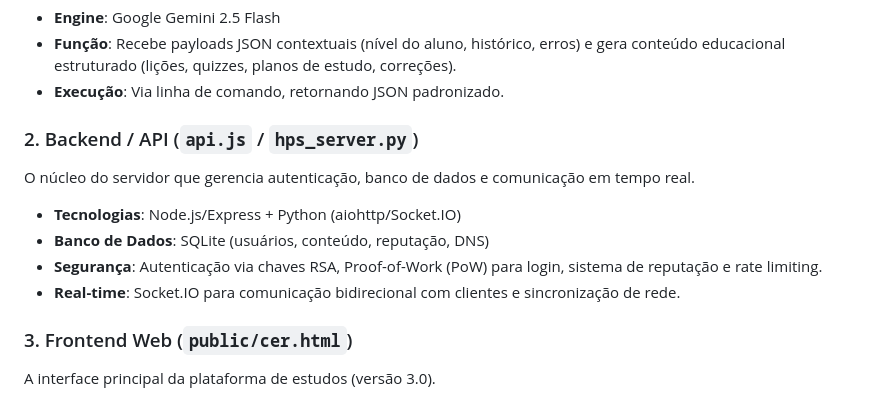
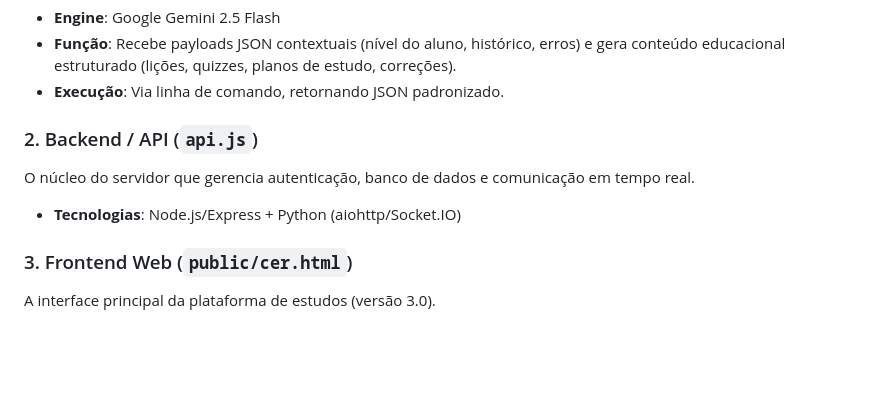
Before and after one commit to orbisteam/studyai, a Markdown page: README.md, the part around the change. Drawn GitHub-style; blank space fills up the shorter version.

```diff
--- a/README.md
+++ b/README.md
@@ -24,12 +24,9 @@ Um serviço Python responsável por orquestrar as requisições de inteligência
 - **Função**: Recebe payloads JSON contextuais (nível do aluno, histórico, erros) e gera conteúdo educacional estruturado (lições, quizzes, planos de estudo, correções).
 - **Execução**: Via linha de comando, retornando JSON padronizado.
 
-### 2. Backend / API (`api.js` / `hps_server.py`)
+### 2. Backend / API (`api.js`)
 O núcleo do servidor que gerencia autenticação, banco de dados e comunicação em tempo real.
 - **Tecnologias**: Node.js/Express + Python (aiohttp/Socket.IO)
-- **Banco de Dados**: SQLite (usuários, conteúdo, reputação, DNS)
-- **Segurança**: Autenticação via chaves RSA, Proof-of-Work (PoW) para login, sistema de reputação e rate limiting.
-- **Real-time**: Socket.IO para comunicação bidirecional com clientes e sincronização de rede.
 
 ### 3. Frontend Web (`public/cer.html`)
 A interface principal da plataforma de estudos (versão 3.0).
```
